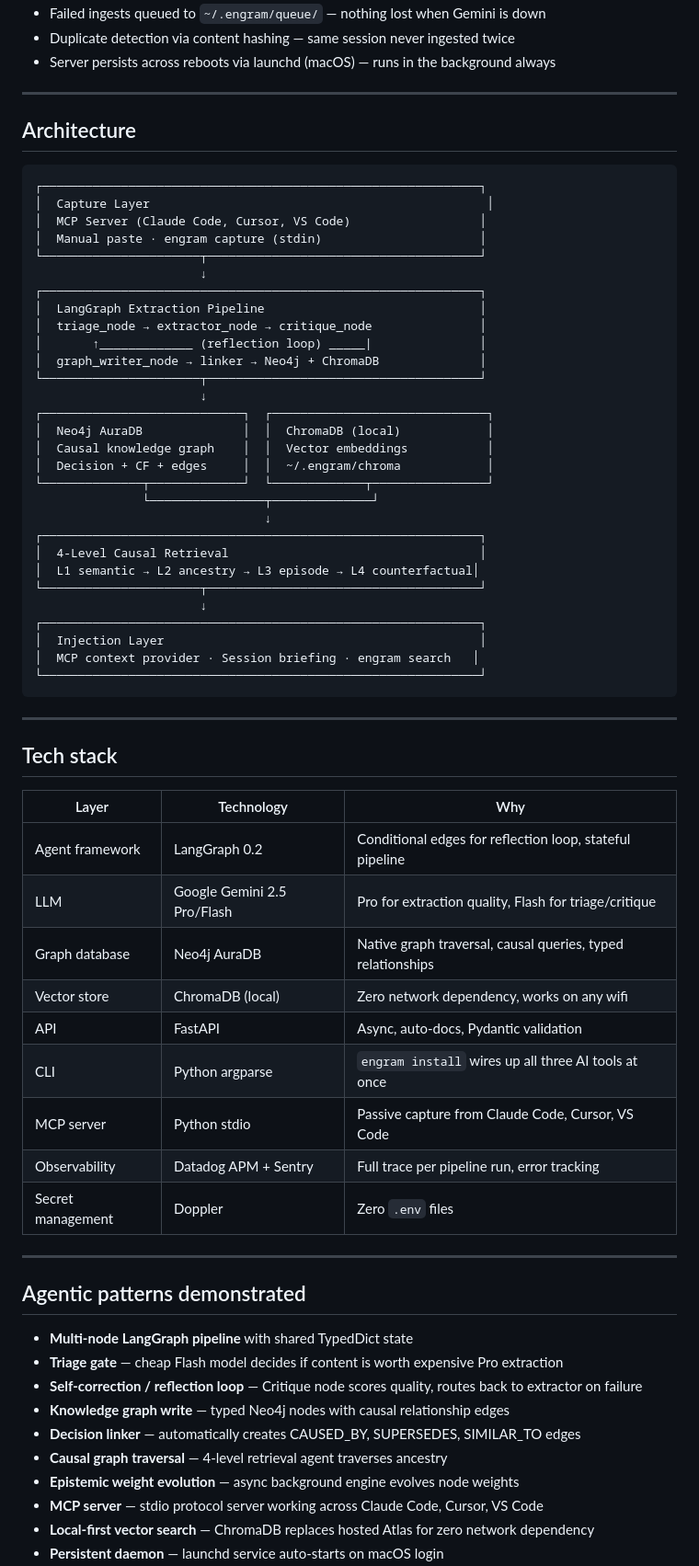
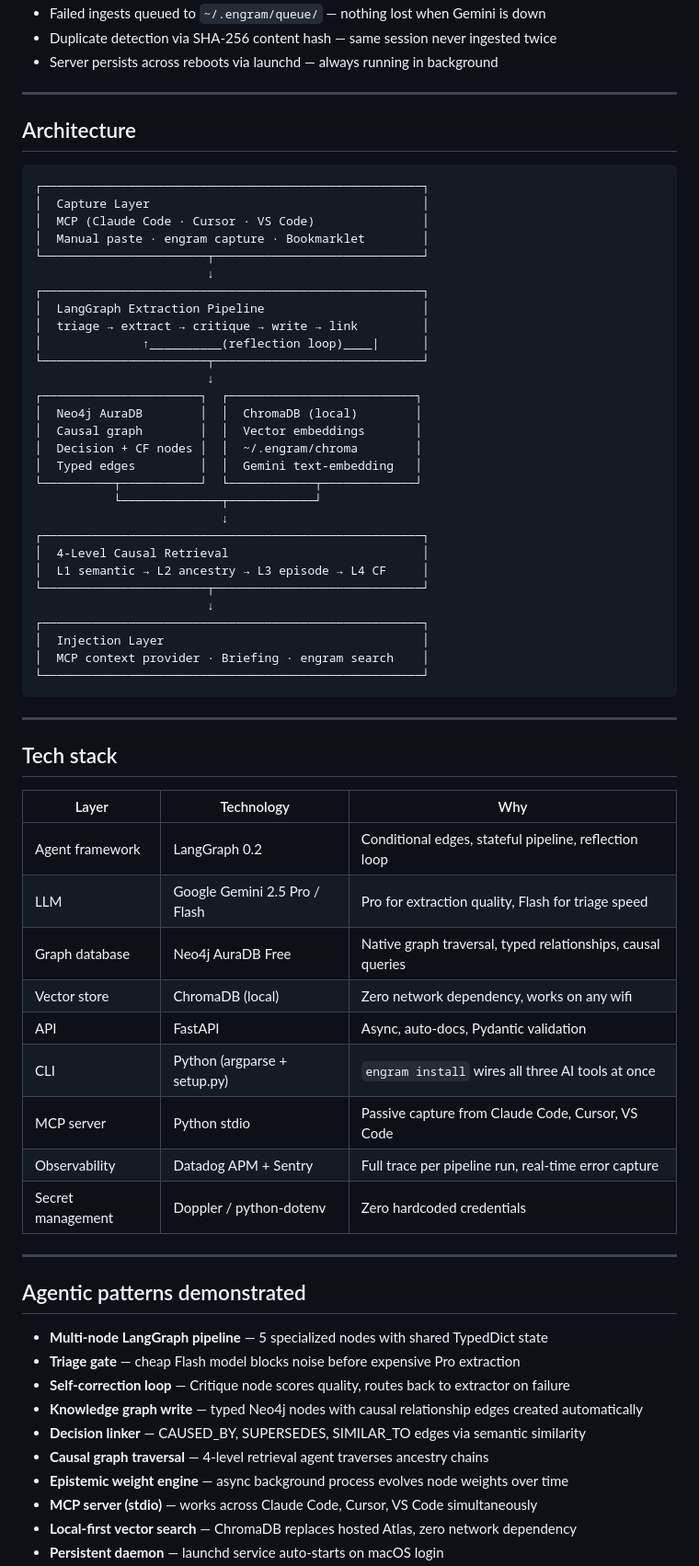
Before and after one commit to bitphonix/Engram, a Markdown page: README.md, the part around one of its changes. Shown at 92% size. GitHub-like rendering.

````diff
--- a/README.md
+++ b/README.md
@@ -164,41 +194,41 @@ Decisions are not equally trustworthy. The weight engine runs asynchronously:
 - Failed ingests queued to `~/.engram/queue/` — nothing lost when Gemini is down
-- Duplicate detection via content hashing — same session never ingested twice
-- Server persists across reboots via launchd (macOS) — runs in the background always
+- Duplicate detection via SHA-256 content hash — same session never ingested twice
+- Server persists across reboots via launchd — always running in background
 
 ---
 
 ## Architecture
 
 ```
-┌─────────────────────────────────────────────────────────────┐
-│  Capture Layer                                               │
-│  MCP Server (Claude Code, Cursor, VS Code)                  │
-│  Manual paste · engram capture (stdin)                      │
-└──────────────────────┬──────────────────────────────────────┘
-                       ↓
-┌─────────────────────────────────────────────────────────────┐
-│  LangGraph Extraction Pipeline                              │
-│  triage_node → extractor_node → critique_node               │
-│       ↑_____________ (reflection loop) _____|               │
-│  graph_writer_node → linker → Neo4j + ChromaDB              │
-└──────────────────────┬──────────────────────────────────────┘
-                       ↓
-┌────────────────────────────┐  ┌──────────────────────────────┐
-│  Neo4j AuraDB              │  │  ChromaDB (local)            │
-│  Causal knowledge graph    │  │  Vector embeddings           │
-│  Decision + CF + edges     │  │  ~/.engram/chroma            │
-└──────────────┬─────────────┘  └─────────────┬────────────────┘
-               └────────────────┬──────────────┘
-                                ↓
-┌─────────────────────────────────────────────────────────────┐
-│  4-Level Causal Retrieval                                   │
-│  L1 semantic → L2 ancestry → L3 episode → L4 counterfactual│
-└──────────────────────┬──────────────────────────────────────┘
-                       ↓
-┌─────────────────────────────────────────────────────────────┐
-│  Injection Layer                                            │
-│  MCP context provider · Session briefing · engram search   │
-└─────────────────────────────────────────────────────────────┘
+┌─────────────────────────────────────────────────────┐
+│  Capture Layer                                      │
+│  MCP (Claude Code · Cursor · VS Code)               │
+│  Manual paste · engram capture · Bookmarklet        │
+└───────────────────────┬─────────────────────────────┘
+                        ↓
+┌─────────────────────────────────────────────────────┐
+│  LangGraph Extraction Pipeline                      │
+│  triage → extract → critique → write → link         │
+│              ↑__________(reflection loop)____|      │
+└───────────────────────┬─────────────────────────────┘
+                        ↓
+┌──────────────────────┐  ┌──────────────────────────┐
+│  Neo4j AuraDB        │  │  ChromaDB (local)        │
+│  Causal graph        │  │  Vector embeddings       │
+│  Decision + CF nodes │  │  ~/.engram/chroma        │
+│  Typed edges         │  │  Gemini text-embedding   │
+└──────────┬───────────┘  └────────────┬─────────────┘
+           └──────────────┬────────────┘
+                          ↓
+┌─────────────────────────────────────────────────────┐
+│  4-Level Causal Retrieval                           │
+│  L1 semantic → L2 ancestry → L3 episode → L4 CF     │
+└───────────────────────┬─────────────────────────────┘
+                        ↓
+┌─────────────────────────────────────────────────────┐
+│  Injection Layer                                    │
+│  MCP context provider · Briefing · engram search    │
+└─────────────────────────────────────────────────────┘
 ```
 
 ---
@@ -207,27 +237,27 @@ Decisions are not equally trustworthy. The weight engine runs asynchronously:
 
 | Layer | Technology | Why |
 |---|---|---|
-| Agent framework | LangGraph 0.2 | Conditional edges for reflection loop, stateful pipeline |
-| LLM | Google Gemini 2.5 Pro/Flash | Pro for extraction quality, Flash for triage/critique |
-| Graph database | Neo4j AuraDB | Native graph traversal, causal queries, typed relationships |
+| Agent framework | LangGraph 0.2 | Conditional edges, stateful pipeline, reflection loop |
+| LLM | Google Gemini 2.5 Pro / Flash | Pro for extraction quality, Flash for triage speed |
+| Graph database | Neo4j AuraDB Free | Native graph traversal, typed relationships, causal queries |
 | Vector store | ChromaDB (local) | Zero network dependency, works on any wifi |
 | API | FastAPI | Async, auto-docs, Pydantic validation |
-| CLI | Python argparse | `engram install` wires up all three AI tools at once |
+| CLI | Python (argparse + setup.py) | `engram install` wires all three AI tools at once |
 | MCP server | Python stdio | Passive capture from Claude Code, Cursor, VS Code |
-| Observability | Datadog APM + Sentry | Full trace per pipeline run, error tracking |
-| Secret management | Doppler | Zero `.env` files |
+| Observability | Datadog APM + Sentry | Full trace per pipeline run, real-time error capture |
+| Secret management | Doppler / python-dotenv | Zero hardcoded credentials |
 
 ---
 
 ## Agentic patterns demonstrated
 
-- **Multi-node LangGraph pipeline** with shared TypedDict state
-- **Triage gate** — cheap Flash model decides if content is worth expensive Pro extraction
-- **Self-correction / reflection loop** — Critique node scores quality, routes back to extractor on failure
-- **Knowledge graph write** — typed Neo4j nodes with causal relationship edges
-- **Decision linker** — automatically creates CAUSED_BY, SUPERSEDES, SIMILAR_TO edges
-- **Causal graph traversal** — 4-level retrieval agent traverses ancestry
-- **Epistemic weight evolution** — async background engine evolves node weights
-- **MCP server** — stdio protocol server working across Claude Code, Cursor, VS Code
-- **Local-first vector search** — ChromaDB replaces hosted Atlas for zero network dependency
+- **Multi-node LangGraph pipeline** — 5 specialized nodes with shared TypedDict state
+- **Triage gate** — cheap Flash model blocks noise before expensive Pro extraction
+- **Self-correction loop** — Critique node scores quality, routes back to extractor on failure
+- **Knowledge graph write** — typed Neo4j nodes with causal relationship edges created automatically
+- **Decision linker** — CAUSED_BY, SUPERSEDES, SIMILAR_TO edges via semantic similarity
+- **Causal graph traversal** — 4-level retrieval agent traverses ancestry chains
+- **Epistemic weight engine** — async background process evolves node weights over time
+- **MCP server (stdio)** — works across Claude Code, Cursor, VS Code simultaneously
+- **Local-first vector search** — ChromaDB replaces hosted Atlas, zero network dependency
 - **Persistent daemon** — launchd service auto-starts on macOS login
````
Also changed, not shown: other parts of README.md (+130 -90 lines).
